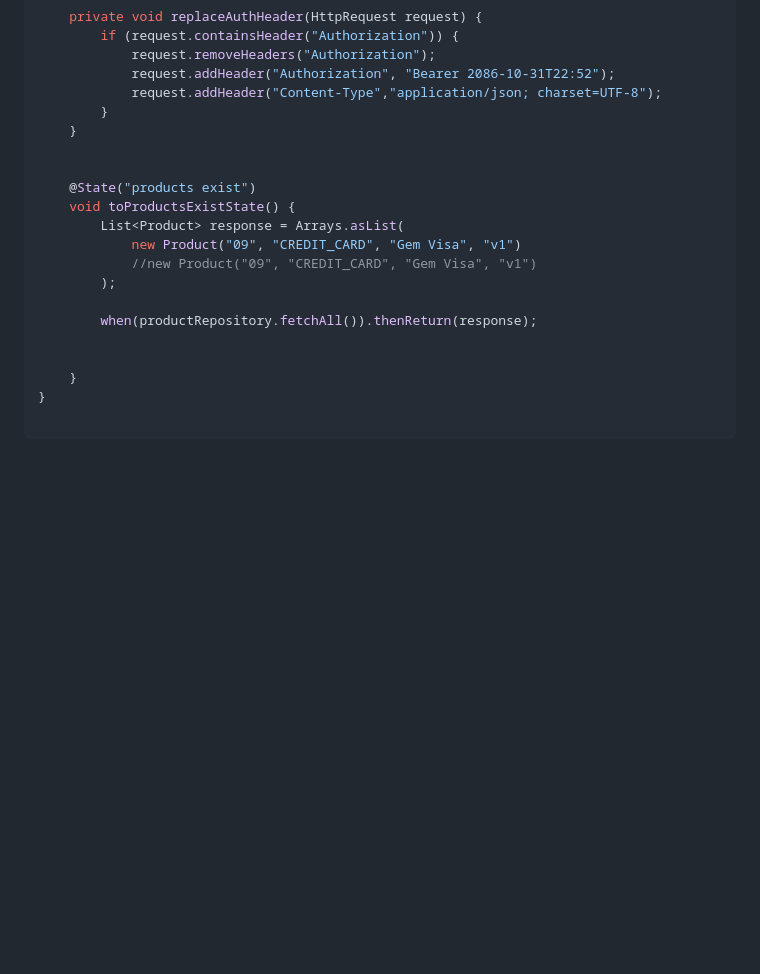
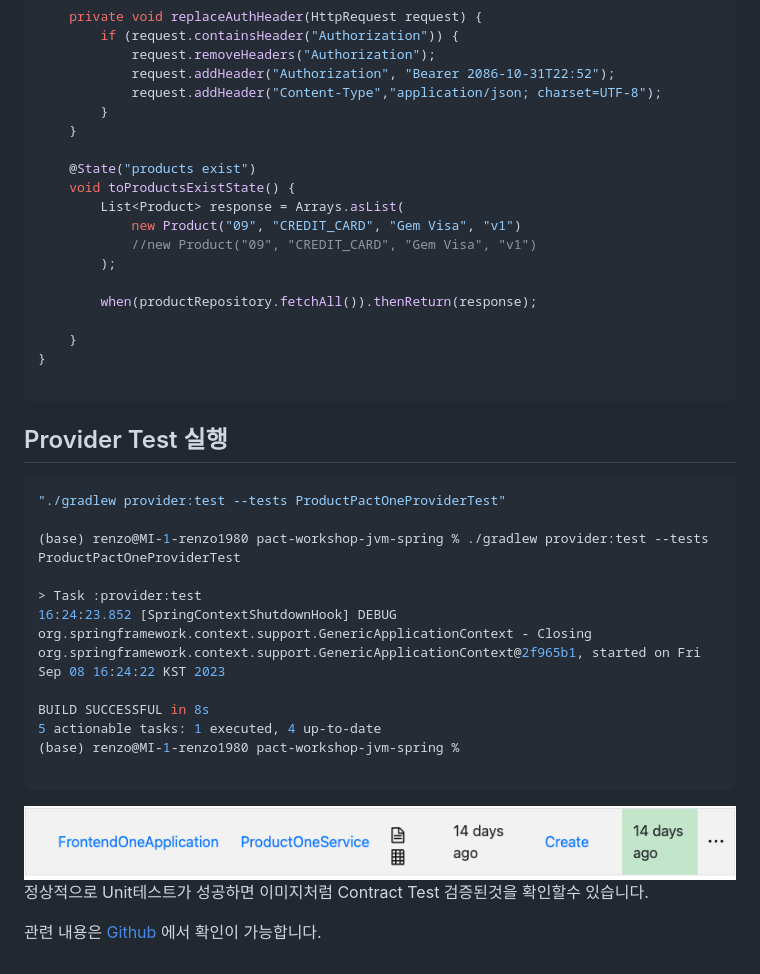
Before and after one commit to lswteen/blog, a Markdown page: 티스토리/Pact_Provider_개발및사용방법_챕터4.md, the part around the change printed below. GitHub-like rendering; pictures changed too: 티스토리/img_2.png (added); blank space fills up the shorter version.

Commit message:
[main] 챕터4 Pact Provider Server 검증 작업 문서화중

````diff
--- a/티스토리/Pact_Provider_개발및사용방법_챕터4.md
+++ b/티스토리/Pact_Provider_개발및사용방법_챕터4.md
@@ -118,7 +117,6 @@ public class ProductPactOneProviderTest {
         }
     }
 
-
     @State("products exist")
     void toProductsExistState() {
         List<Product> response = Arrays.asList(
@@ -128,8 +126,27 @@ public class ProductPactOneProviderTest {
 
         when(productRepository.fetchAll()).thenReturn(response);
 
-
     }
 }
 
 ```
+
+## Provider Test 실행
+```shell
+"./gradlew provider:test --tests ProductPactOneProviderTest"
+
+(base) renzo@MI-1-renzo1980 pact-workshop-jvm-spring % ./gradlew provider:test --tests ProductPactOneProviderTest
+
+> Task :provider:test
+16:24:23.852 [SpringContextShutdownHook] DEBUG org.springframework.context.support.GenericApplicationContext - Closing org.springframework.context.support.GenericApplicationContext@2f965b1, started on Fri Sep 08 16:24:22 KST 2023
+
+BUILD SUCCESSFUL in 8s
+5 actionable tasks: 1 executed, 4 up-to-date
+(base) renzo@MI-1-renzo1980 pact-workshop-jvm-spring %
+
+```
+![img_2.png](img_2.png)
+정상적으로 Unit테스트가 성공하면 이미지처럼 Contract Test 검증된것을 확인할수 있습니다.
+
+관련 내용은 [Github](https://github.com/lswteen/pact-workshop-jvm-spring)
+에서 확인이 가능합니다.
````
Also changed, not shown: other parts of 티스토리/Pact_Provider_개발및사용방법_챕터4.md (+1 -2 lines), 티스토리/img_1.png (added).
